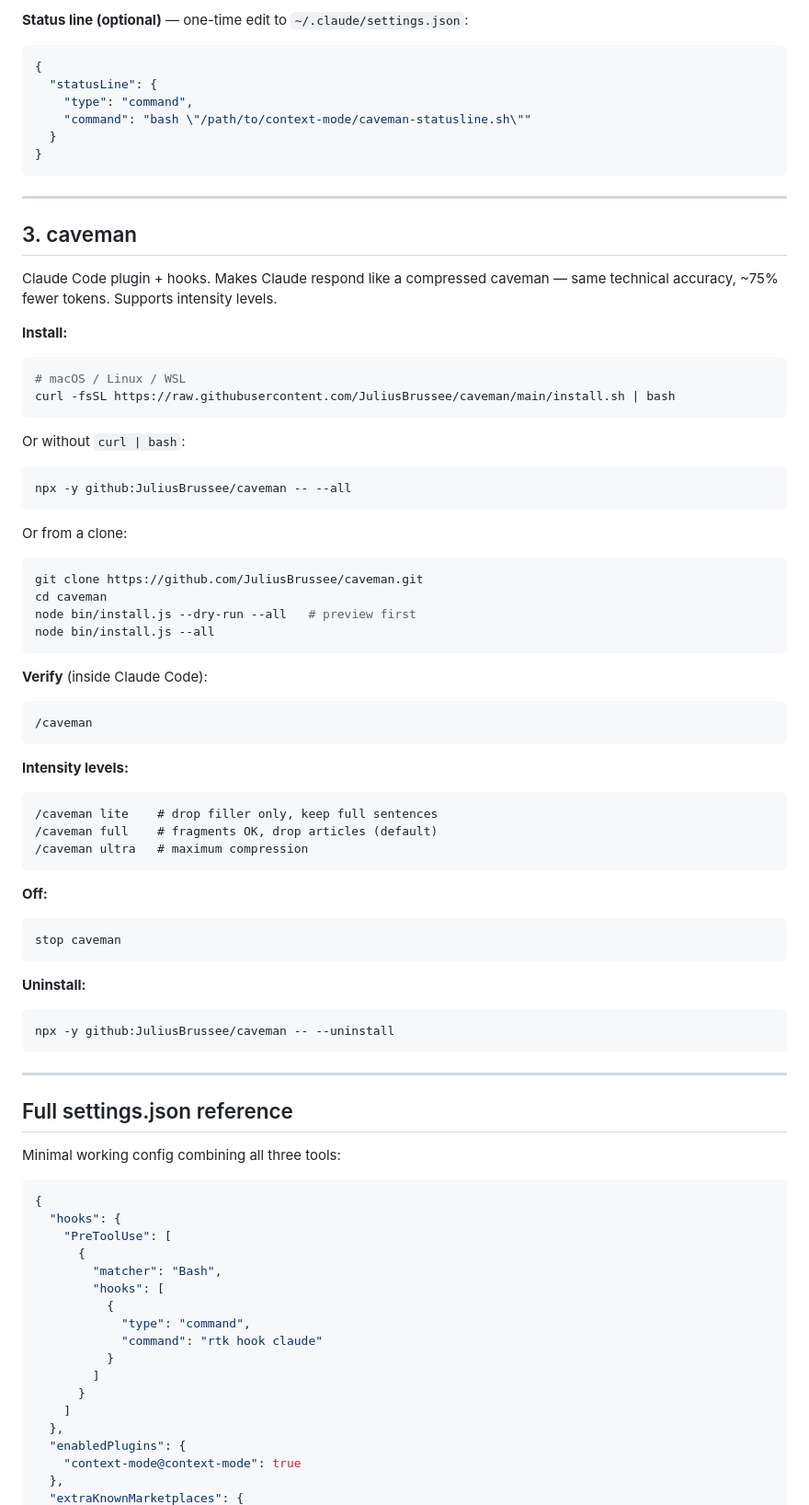
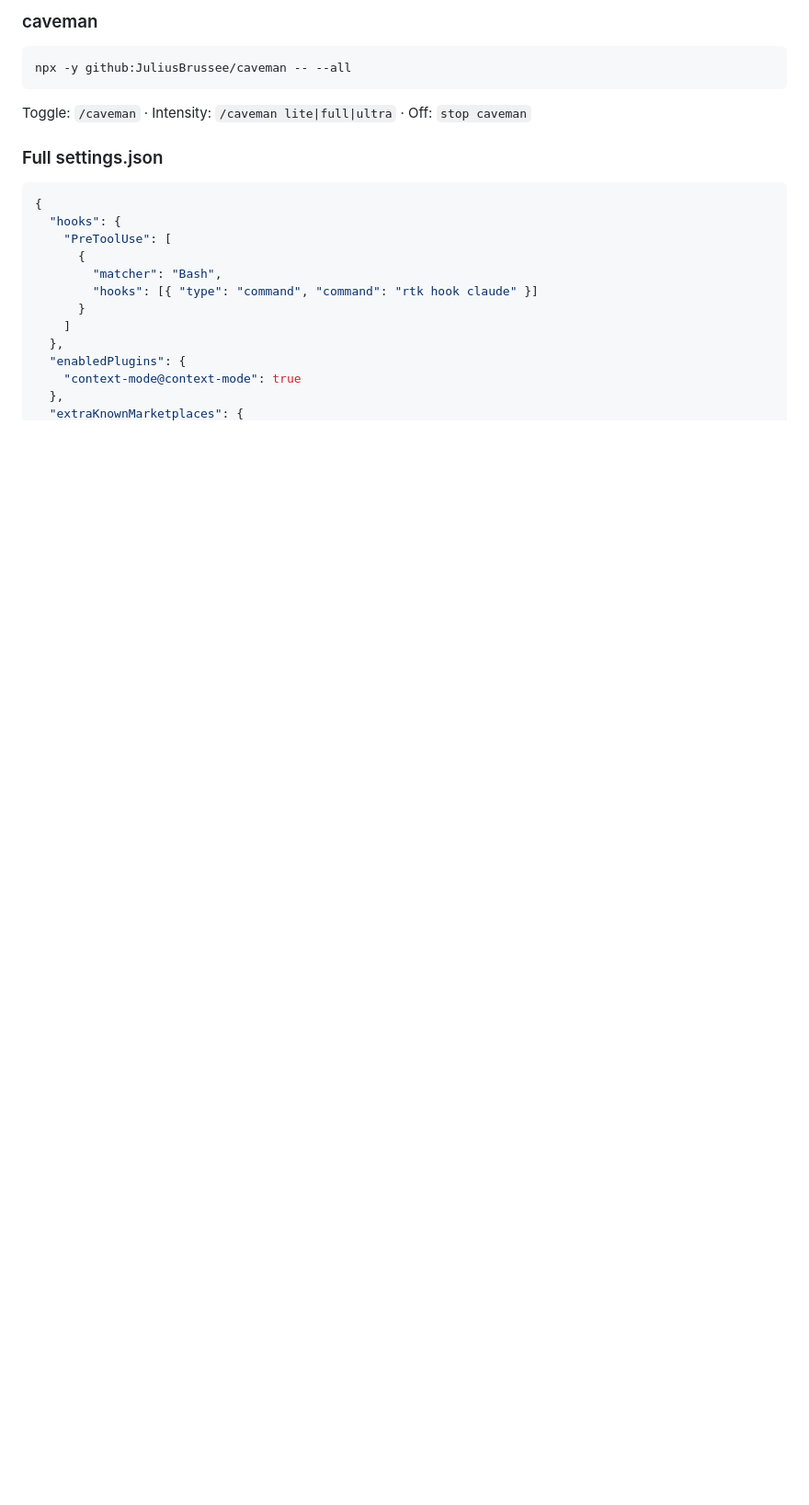
Before and after one commit to Code-Nam/multiagent-event-planner, a Markdown page: README.md, the part around one of its changes. Shown at 92% size. Rendered like a GitHub page; blank space fills up the shorter version.

````diff
--- a/README.md
+++ b/README.md
@@ -104,73 +124,12 @@ All checks should show `[x]`.
-**Status line (optional)** — one-time edit to `~/.claude/settings.json`:
-
-```json
-{
-  "statusLine": {
-    "type": "command",
-    "command": "bash \"/path/to/context-mode/caveman-statusline.sh\""
-  }
-}
-```
-
----
-
-## 3. caveman
-
-Claude Code plugin + hooks. Makes Claude respond like a compressed caveman — same technical accuracy, ~75% fewer tokens. Supports intensity levels.
-
-**Install:**
-
-```bash
-# macOS / Linux / WSL
-curl -fsSL https://raw.githubusercontent.com/JuliusBrussee/caveman/main/install.sh | bash
-```
-
-Or without `curl | bash`:
+### caveman
 
 ```bash
 npx -y github:JuliusBrussee/caveman -- --all
 ```
 
-Or from a clone:
+Toggle: `/caveman` · Intensity: `/caveman lite|full|ultra` · Off: `stop caveman`
 
-```bash
-git clone https://github.com/JuliusBrussee/caveman.git
-cd caveman
-node bin/install.js --dry-run --all   # preview first
-node bin/install.js --all
-```
-
-**Verify** (inside Claude Code):
-
-```
-/caveman
-```
-
-**Intensity levels:**
-
-```
-/caveman lite    # drop filler only, keep full sentences
-/caveman full    # fragments OK, drop articles (default)
-/caveman ultra   # maximum compression
-```
-
-**Off:**
-
-```
-stop caveman
-```
-
-**Uninstall:**
-
-```bash
-npx -y github:JuliusBrussee/caveman -- --uninstall
-```
-
----
-
-## Full settings.json reference
-
-Minimal working config combining all three tools:
+### Full settings.json
 
 ```json
 {
@@ -178,12 +137,7 @@ Minimal working config combining all three tools:
     "PreToolUse": [
       {
         "matcher": "Bash",
-        "hooks": [
-          {
-            "type": "command",
-            "command": "rtk hook claude"
-          }
-        ]
+        "hooks": [{ "type": "command", "command": "rtk hook claude" }]
       }
     ]
   },
````
Also changed, not shown: other parts of README.md (+88 -80 lines).
